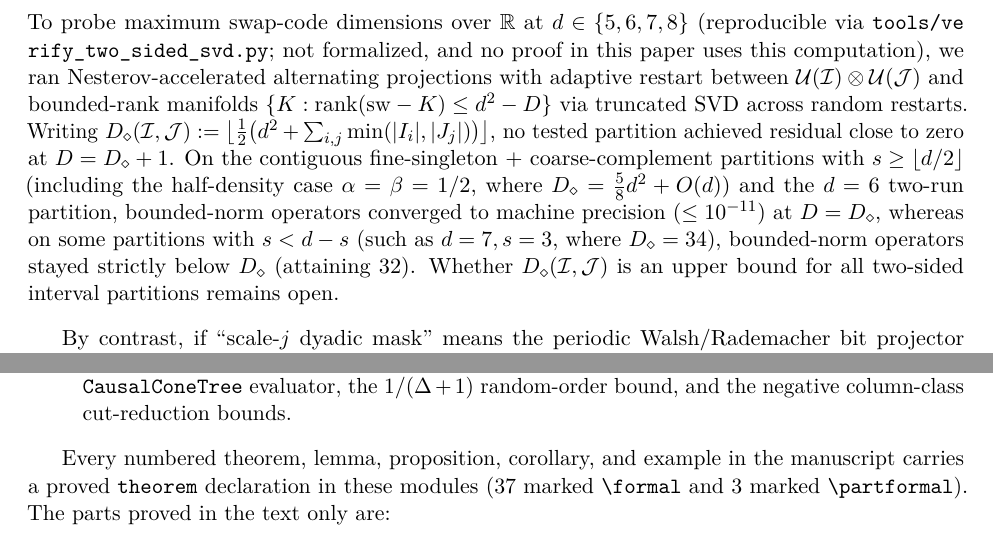
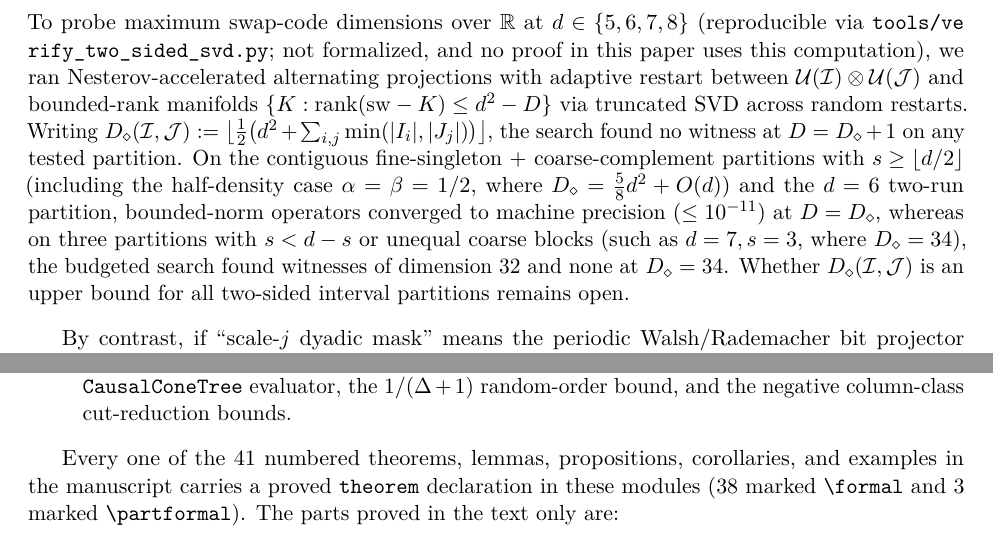
Before and after one commit to HansBrende/papers, a LaTeX paper (Ramsey-Free-Bounds-for-Two-Stage-Shared-Decoder-Composition/paper/main.tex, which reads Ramsey-Free-Bounds-for-Two-Stage-Shared-Decoder-Composition/paper/sections/formalization.tex, Ramsey-Free-Bounds-for-Two-Stage-Shared-Decoder-Composition/paper/sections/swapcodes.tex): two parts of pages 32 and 43 of 48, joined at a grey line, cut so that both start at the same text. Compiled offline with pdfLaTeX.

Commit message:
Address remaining review items for Paper 20 (Ramsey-Free Bounds)
- Fix Theorem C.7 floor wording in introduction.tex, update numbered-result
  counts (41 total: 38 \formal, 3 \partformal) in README.md and
  formalization.tex, fix abstract typo and Theorem 2A outline inequality,
  qualify the Proposition 6.25(a) comparison to finite fields in duality.tex,
  and apply cosmetic title/phrasing cleanups.
- Rephrase Remark 7.6 and tools/verify_two_sided_svd.py to report local SVD
  search outcomes rather than bounds or strict inequalities.
- Rename control_D13TwoCubeAPFreeSharpness to control_D13TwoCubeAPFreeWitness
  (and its Spec) across Lean, LaTeX, README, and generated index/axiom files,
  and rebuild main.pdf cleanly.

Co-authored-by: Gemini 4 Carbon <176961590+gemini-code-assist[bot]@users.noreply.github.com>

```diff
--- a/Ramsey-Free-Bounds-for-Two-Stage-Shared-Decoder-Composition/paper/sections/formalization.tex
+++ b/Ramsey-Free-Bounds-for-Two-Stage-Shared-Decoder-Composition/paper/sections/formalization.tex
@@ -64,9 +64,9 @@ Inside \leanfile{lean/BoundedArityDecoders/}, twenty-seven public modules are or
   column-class cut-reduction bounds.
 \end{enumerate}
 
-Every numbered theorem, lemma, proposition, corollary, and example in the manuscript carries a
-proved \texttt{theorem} declaration in these modules ($37$ marked \verb|\formal| and $3$ marked
-\verb|\partformal|). The parts proved in the text only are:
+Every one of the $41$ numbered theorems, lemmas, propositions, corollaries, and examples in the
+manuscript carries a proved \texttt{theorem} declaration in these modules ($38$ marked \verb|\formal|
+and $3$ marked \verb|\partformal|). The parts proved in the text only are:
 \begin{itemize}[leftmargin=1.5em]
 \item in \Cref{thm:2a}, the asymptotic $o\bigl(d^{1/2^{M_2}}\bigr)$ and $(1 - \eps)\log_2\log_2 d$
   specializations of the Lean pointwise inequality and the greedy translate-covering step turning
--- a/Ramsey-Free-Bounds-for-Two-Stage-Shared-Decoder-Composition/paper/sections/swapcodes.tex
+++ b/Ramsey-Free-Bounds-for-Two-Stage-Shared-Decoder-Composition/paper/sections/swapcodes.tex
@@ -332,13 +332,14 @@ computation), we ran Nesterov-accelerated alternating projections with adaptive
 $\mathcal{U}(\mathcal{I}) \otimes \mathcal{U}(\mathcal{J})$ and bounded-rank manifolds
 $\{K : \rank(\mathrm{sw} - K) \le d^2 - D\}$ via truncated SVD across random restarts. Writing
 $D_{\diamond}(\mathcal{I}, \mathcal{J}) := \bigl\lfloor \frac{1}{2}\bigl(d^2 + \sum_{i, j}
-\min(\abs{I_i}, \abs{J_j})\bigr)\bigr\rfloor$, no tested partition achieved residual close to zero at
-$D = D_{\diamond} + 1$. On the contiguous fine-singleton + coarse-complement partitions with
-$s \ge \lfloor d/2\rfloor$ (including the half-density case $\alpha = \beta = 1/2$, where
-$D_{\diamond} = \frac{5}{8}d^2 + O(d)$) and the $d = 6$ two-run partition, bounded-norm operators
-converged to machine precision ($\le 10^{-11}$) at $D = D_{\diamond}$, whereas on some partitions
-with $s < d - s$ (such as $d = 7, s = 3$, where $D_{\diamond} = 34$), bounded-norm operators stayed
-strictly below $D_{\diamond}$ (attaining $32$). Whether $D_{\diamond}(\mathcal{I}, \mathcal{J})$ is
+\min(\abs{I_i}, \abs{J_j})\bigr)\bigr\rfloor$, the search found no witness at
+$D = D_{\diamond} + 1$ on any tested partition. On the contiguous fine-singleton + coarse-complement
+partitions with $s \ge \lfloor d/2\rfloor$ (including the half-density case $\alpha = \beta = 1/2$,
+where $D_{\diamond} = \frac{5}{8}d^2 + O(d)$) and the $d = 6$ two-run partition, bounded-norm
+operators converged to machine precision ($\le 10^{-11}$) at $D = D_{\diamond}$, whereas on three
+partitions with $s < d - s$ or unequal coarse blocks (such as $d = 7, s = 3$, where
+$D_{\diamond} = 34$), the budgeted search found witnesses of dimension $32$ and none at
+$D_{\diamond} = 34$. Whether $D_{\diamond}(\mathcal{I}, \mathcal{J})$ is
 an upper bound for all two-sided interval partitions remains open.
 \end{remark}
 
```
Also changed, not shown: Ramsey-Free-Bounds-for-Two-Stage-Shared-Decoder-Composition/paper/sections/abstract.tex (+1 -1 lines), Ramsey-Free-Bounds-for-Two-Stage-Shared-Decoder-Composition/paper/sections/aperiodic_six.tex (+2 -2 lines), Ramsey-Free-Bounds-for-Two-Stage-Shared-Decoder-Composition/paper/sections/cubes.tex (+2 -2 lines), Ramsey-Free-Bounds-for-Two-Stage-Shared-Decoder-Composition/paper/sections/duality.tex (+7 -6 lines), Ramsey-Free-Bounds-for-Two-Stage-Shared-Decoder-Composition/paper/sections/introduction.tex (+2 -3 lines), Ramsey-Free-Bounds-for-Two-Stage-Shared-Decoder-Composition/paper/sections/leanindex.tex (+1 -1 lines), Ramsey-Free-Bounds-for-Two-Stage-Shared-Decoder-Composition/README.md, Ramsey-Free-Bounds-for-Two-Stage-Shared-Decoder-Composition/paper/main.pdf, 4 other files.
